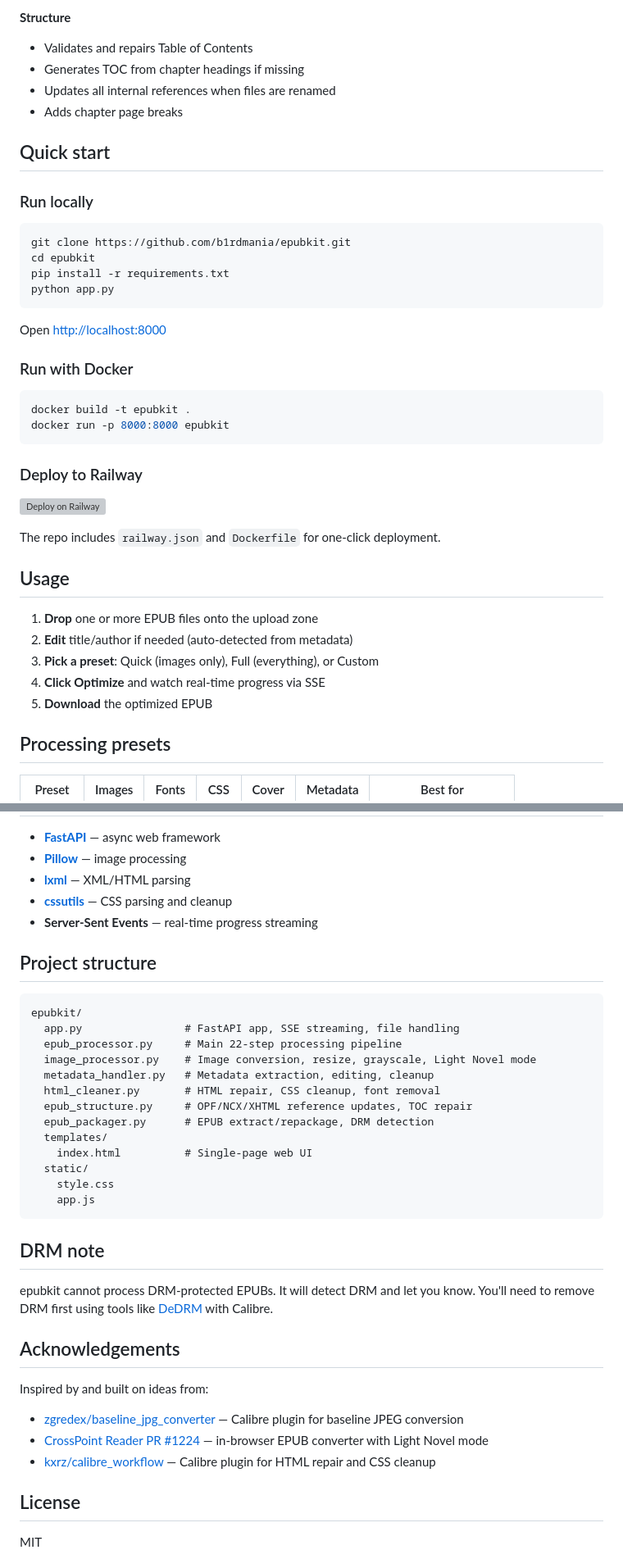
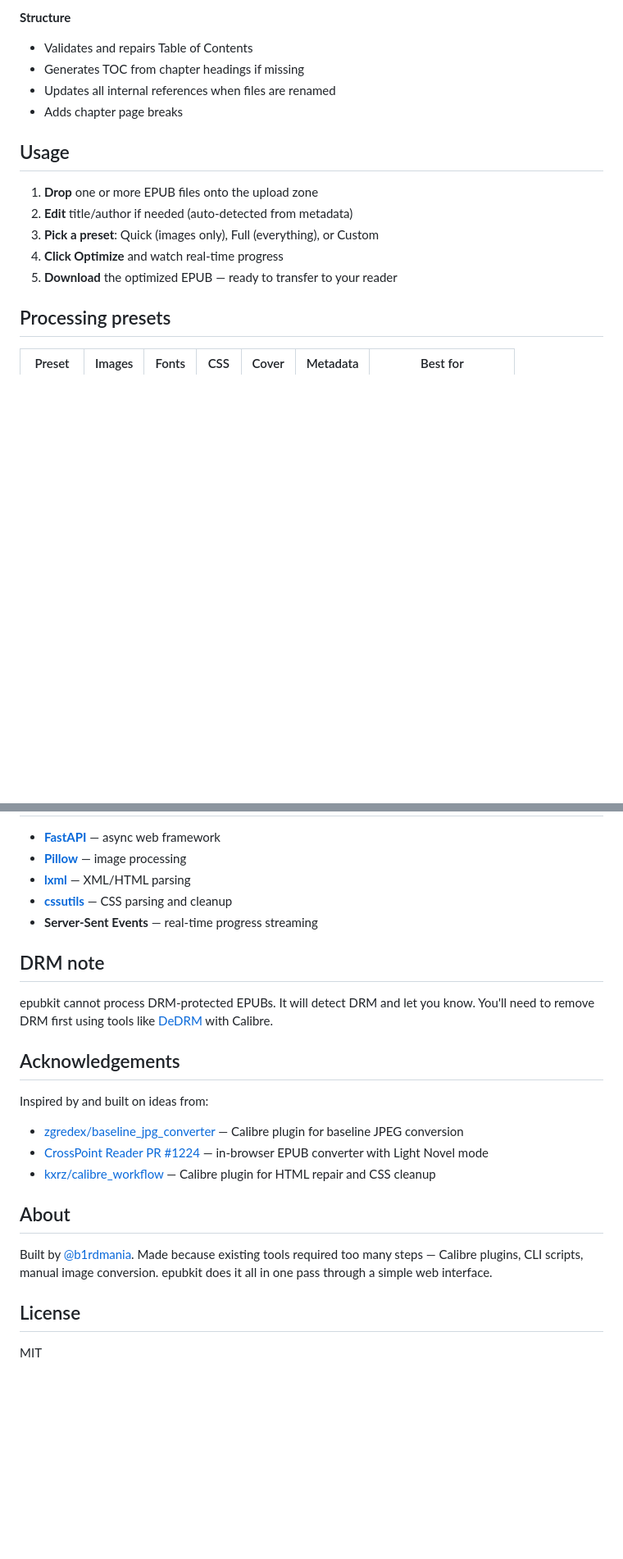
Before and after one commit to b1rdmania/epubkit, a Markdown page: README.md, 2 parts joined by grey strips. Shown at 82% size. Drawn GitHub-style; blank space fills up the shorter version; grey boxes are pictures that could not be loaded.

Commit message:
Update README: trim quick start, add XTelnk mention and about section
Co-Authored-By: Claude Opus 4.6 <noreply@anthropic.com>

````diff
--- a/README.md
+++ b/README.md
@@ -34,39 +34,13 @@ epubkit runs a 22-step processing pipeline on your EPUB files:
 - Updates all internal references when files are renamed
 - Adds chapter page breaks
 
-## Quick start
-
-### Run locally
-
-```bash
-git clone https://github.com/b1rdmania/epubkit.git
-cd epubkit
-pip install -r requirements.txt
-python app.py
-```
-
-Open [http://localhost:8000](http://localhost:8000)
-
-### Run with Docker
-
-```bash
-docker build -t epubkit .
-docker run -p 8000:8000 epubkit
-```
-
-### Deploy to Railway
-
-[![Deploy on Railway](https://railway.com/button.svg)](https://railway.com/template)
-
-The repo includes `railway.json` and `Dockerfile` for one-click deployment.
-
 ## Usage
 
 1. **Drop** one or more EPUB files onto the upload zone
 2. **Edit** title/author if needed (auto-detected from metadata)
 3. **Pick a preset**: Quick (images only), Full (everything), or Custom
-4. **Click Optimize** and watch real-time progress via SSE
-5. **Download** the optimized EPUB
+4. **Click Optimize** and watch real-time progress
+5. **Download** the optimized EPUB — ready to transfer to your reader
 
 ## Processing presets
 
@@ -84,24 +58,6 @@ The repo includes `railway.json` and `Dockerfile` for one-click deployment.
 - **[cssutils](https://cssutils.readthedocs.io/)** — CSS parsing and cleanup
 - **Server-Sent Events** — real-time progress streaming
 
-## Project structure
-
-```
-epubkit/
-  app.py                # FastAPI app, SSE streaming, file handling
-  epub_processor.py     # Main 22-step processing pipeline
-  image_processor.py    # Image conversion, resize, grayscale, Light Novel mode
-  metadata_handler.py   # Metadata extraction, editing, cleanup
-  html_cleaner.py       # HTML repair, CSS cleanup, font removal
-  epub_structure.py     # OPF/NCX/XHTML reference updates, TOC repair
-  epub_packager.py      # EPUB extract/repackage, DRM detection
-  templates/
-    index.html          # Single-page web UI
-  static/
-    style.css
-    app.js
-```
-
 ## DRM note
 
 epubkit cannot process DRM-protected EPUBs. It will detect DRM and let you know. You'll need to remove DRM first using tools like [DeDRM](https://github.com/noDRM/DeDRM_tools) with Calibre.
@@ -114,6 +70,10 @@ Inspired by and built on ideas from:
 - [CrossPoint Reader PR #1224](https://github.com/nicnocquee/CrossPoint-Reader/pull/1224) — in-browser EPUB converter with Light Novel mode
 - [kxrz/calibre_workflow](https://github.com/kxrz/calibre_workflow) — Calibre plugin for HTML repair and CSS cleanup
 
+## About
+
+Built by [@b1rdmania](https://github.com/b1rdmania). Made because existing tools required too many steps — Calibre plugins, CLI scripts, manual image conversion. epubkit does it all in one pass through a simple web interface.
+
 ## License
 
 MIT
````
Also changed, not shown: other parts of README.md (+2 -2 lines).
